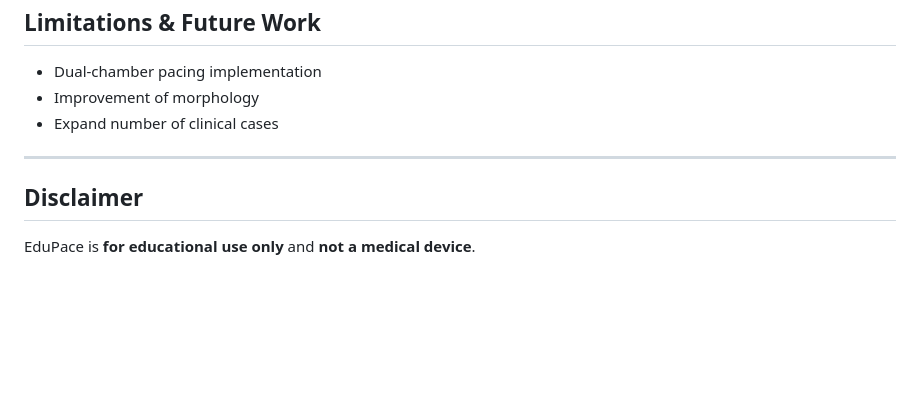
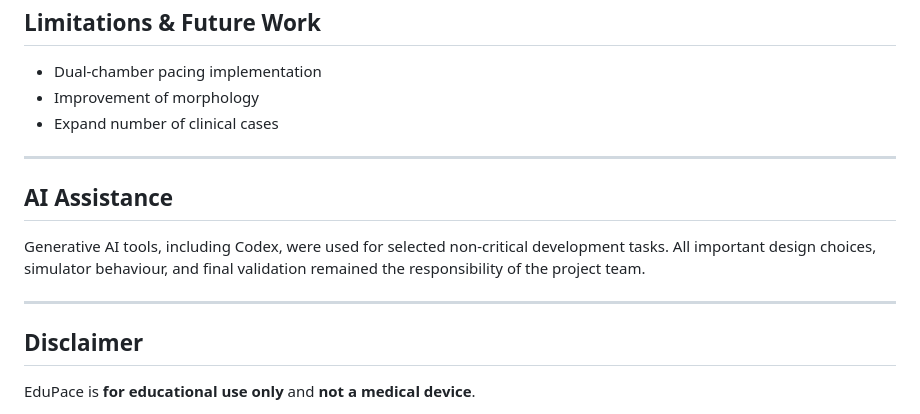
Before and after one commit to joonhaim/edupace, a Markdown page: README.md, the part around the change. Drawn GitHub-style; blank space fills up the shorter version.

Commit message:
Document AI tools used in development
Added a section on AI assistance in development.

```diff
--- a/README.md
+++ b/README.md
@@ -109,6 +109,11 @@ Paul Verschuren, Reinier de Graaf Hospital
 - Expand number of clinical cases
 
 ---
+## AI Assistance
+
+Generative AI tools, including Codex, were used for selected non-critical development tasks. All important design choices, simulator behaviour, and final validation remained the responsibility of the project team.
+
+---
 ## Disclaimer
 
 EduPace is **for educational use only** and **not a medical device**.
```
